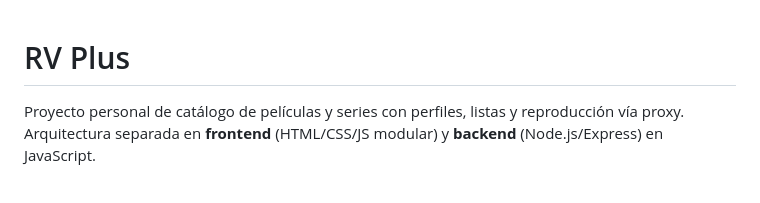
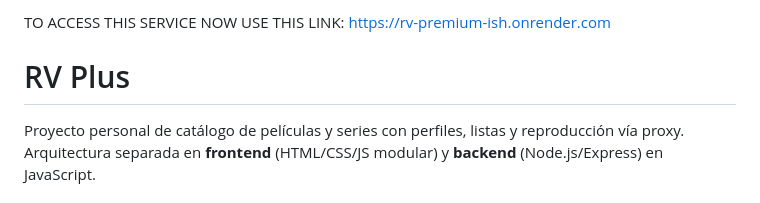
Before and after one commit to rishidude4321/RV-Premium-ish, a Markdown page: README.md, the part around the change. GitHub-like rendering.

Commit message:
Add access link to README

```diff
--- a/README.md
+++ b/README.md
@@ -1,3 +1,5 @@
+TO ACCESS THIS SERVICE NOW USE THIS LINK: https://rv-premium-ish.onrender.com
+
 # RV Plus
 
 Proyecto personal de catálogo de películas y series con perfiles, listas y reproducción vía proxy. Arquitectura separada en **frontend** (HTML/CSS/JS modular) y **backend** (Node.js/Express) en JavaScript.
```
